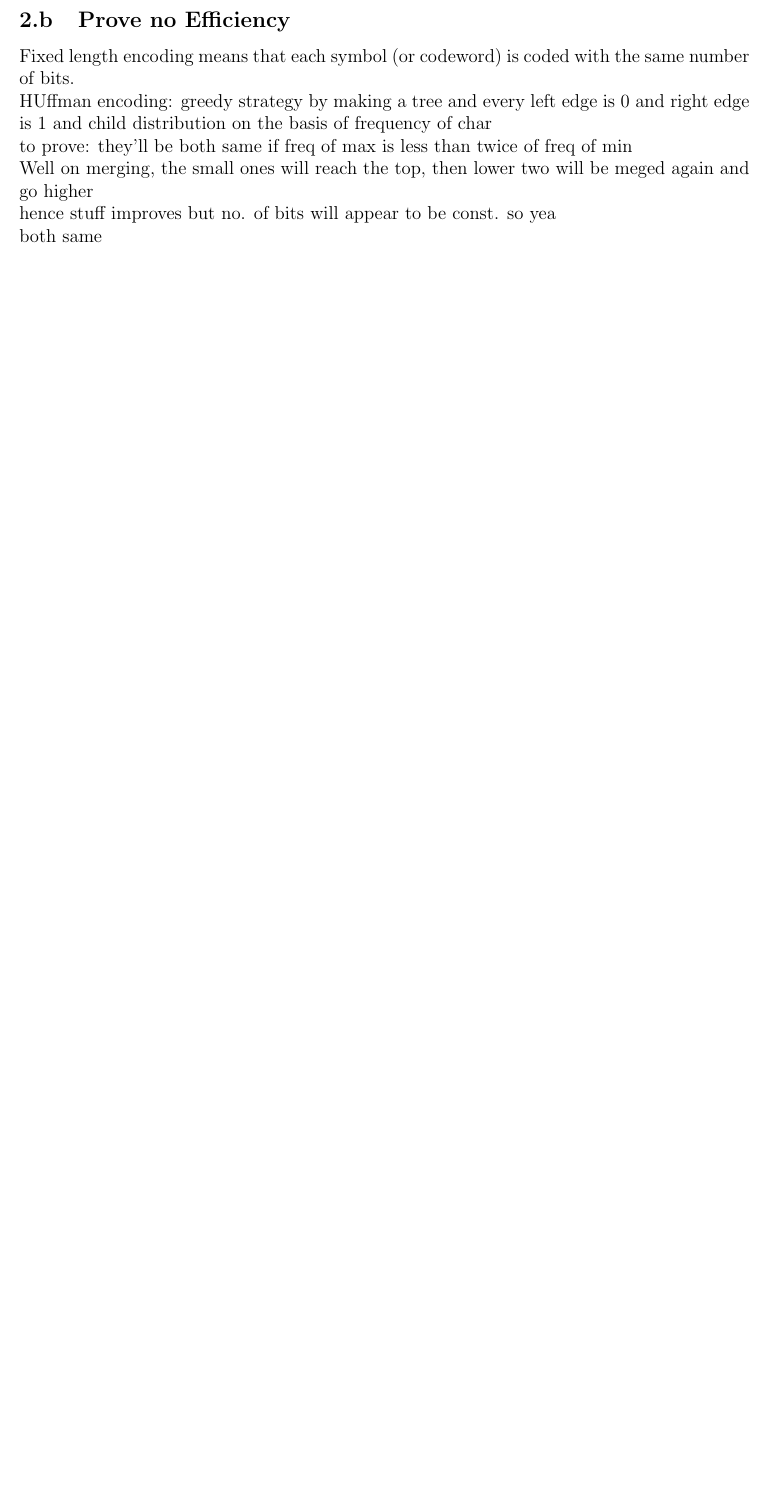
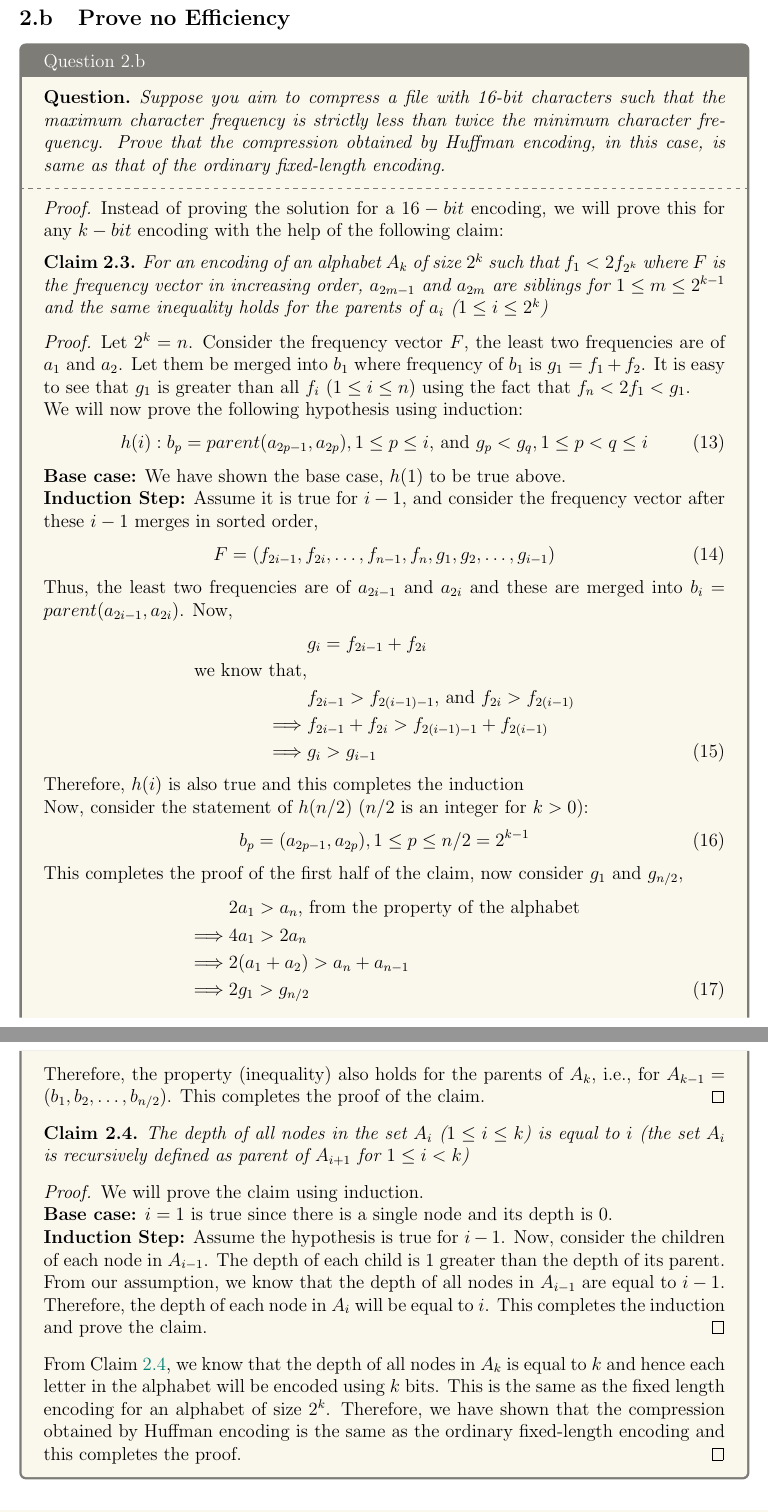
Before and after one commit to MallikaPrabhakar/COL351, a LaTeX problem sheet (Assignment1/main.tex, which reads Assignment1/2b.tex): part of page 9 of 15 before the commit and two parts of pages 9 and 10 of 16 after it, the two joined at a grey line, cut so that both start at the same text, the shorter picture padded with empty space. Compiled offline with pdfLaTeX.

Commit message:
2b solution done

```diff
--- a/Assignment1/2b.tex
+++ b/Assignment1/2b.tex
@@ -1,9 +1,58 @@
-Fixed length encoding means that each symbol (or codeword) is coded with the same number of bits.
-\\
-HUffman encoding: greedy strategy by making a tree and every left edge is 0 and right edge is 1 and child distribution on the basis of frequency of char
-\\
-to prove: they'll be both same if freq of max is less than twice of freq of min
-\\
-Well on merging, the small ones will reach the top, then lower two will be meged again and go higher
-\\ hence stuff improves but no. of bits will appear to be const. so yea
-\\both same
+\begin{solution}{Question 2.b}
+    \begin{question}
+        Suppose you aim to compress a file with 16-bit characters such that the maximum character frequency is strictly less than twice the minimum character frequency. Prove that the compression obtained by Huffman encoding, in this case, is same as that of the ordinary fixed-length encoding.
+    \end{question}
+    \tcblower{}
+    \begin{proof}
+        Instead of proving the solution for a $16-bit$ encoding, we will prove this for any $k-bit$ encoding with the help of the following claim:
+        \begin{claim}\label{claim:constproperty}
+            For an encoding of an alphabet $A_k$ of size $2^k$ such that $f_1<2f_{2^k}$ where $F$ is the frequency vector in increasing order, $a_{2m-1}$ and $a_{2m}$ are siblings for $1\leq m\leq 2^{k-1}$ and the same inequality holds for the parents of $a_i$ ($1\leq i\leq 2^k$)
+        \end{claim}
+        \begin{proof}
+            Let $2^k=n$. Consider the frequency vector $F$, the least two frequencies are of $a_1$ and $a_2$. Let them be merged into $b_1$ where frequency of $b_1$ is $g_1=f_1+f_2$. It is easy to see that $g_1$ is greater than all $f_i$ ($1\leq i\leq n$) using the fact that $f_n<2f_1<g_1$.\\
+            We will now prove the following hypothesis using induction:
+            \begin{equation}
+                h(i): b_p=parent(a_{2p-1}, a_{2p}), 1\leq p\leq i\text{, and }g_p<g_q, 1\leq p<q\leq i
+            \end{equation}
+            \textbf{Base case:} We have shown the base case, $h(1)$ to be true above.\\
+            \textbf{Induction Step:} Assume it is true for $i-1$, and consider the frequency vector after these $i-1$ merges in sorted order,
+            \begin{equation}
+                F=(f_{2i-1}, f_{2i}, \ldots, f_{n-1}, f_{n}, g_1, g_2, \ldots, g_{i-1})
+            \end{equation}
+            Thus, the least two frequencies are of $a_{2i-1}$ and $a_{2i}$ and these are merged into $b_i=parent(a_{2i-1}, a_{2i})$. Now,
+            \begin{equation}
+                \begin{split}
+                    &g_i=f_{2i-1}+f_{2i}\\
+                    \text{we know that,}&\\
+                    &f_{2i-1}>f_{2(i-1)-1}\text{, and }f_{2i}>f_{2(i-1)}\\
+                    \implies &f_{2i-1}+f_{2i}>f_{2(i-1)-1}+f_{2(i-1)}\\
+                    \implies &g_i>g_{i-1}
+                \end{split}
+            \end{equation}
+            Therefore, $h(i)$ is also true and this completes the induction\\
+            Now, consider the statement of $h(n/2)$ ($n/2$ is an integer for $k>0$):
+            \begin{equation}
+                b_p=(a_{2p-1}, a_{2p}), 1\leq p\leq n/2=2^{k-1}
+            \end{equation}
+            This completes the proof of the first half of the claim, now consider $g_1$ and $g_{n/2}$,
+            \begin{equation}
+                \begin{split}
+                    &2a_1>a_n\text{, from the property of the alphabet}\\
+                    \implies &4a_1>2a_n\\
+                    \implies &2(a_1+a_2)>a_n+a_{n-1}\\
+                    \implies &2g_1>g_{n/2}
+                \end{split}
+            \end{equation}
+            Therefore, the property (inequality) also holds for the parents of $A_k$, i.e., for $A_{k-1}=(b_1, b_2, \ldots, b_{n/2})$. This completes the proof of the claim.
+        \end{proof}
+        \begin{claim}\label{claim:depth}
+            The depth of all nodes in the set $A_i$ ($1\leq i\leq k$) is equal to $i$ (the set $A_i$ is recursively defined as parent of $A_{i+1}$ for $1\leq i < k$)
+        \end{claim}
+        \begin{proof}
+            We will prove the claim using induction.\\
+            \textbf{Base case:} $i=1$ is true since there is a single node and its depth is $0$.\\
+            \textbf{Induction Step:} Assume the hypothesis is true for $i-1$. Now, consider the children of each node in $A_{i-1}$. The depth of each child is $1$ greater than the depth of its parent. From our assumption, we know that the depth of all nodes in $A_{i-1}$ are equal to $i-1$. Therefore, the depth of each node in $A_i$ will be equal to $i$. This completes the induction and prove the claim.
+        \end{proof}
+        From Claim~\ref{claim:depth}, we know that the depth of all nodes in $A_k$ is equal to $k$ and hence each letter in the alphabet will be encoded using $k$ bits. This is the same as the fixed length encoding for an alphabet of size $2^k$. Therefore, we have shown that the compression obtained by Huffman encoding is the same as the ordinary fixed-length encoding and this completes the proof.
+    \end{proof}
+\end{solution}
```
Also changed, not shown: Assignment1/2a.tex (+1 -1 lines), Assignment1/main.pdf.
